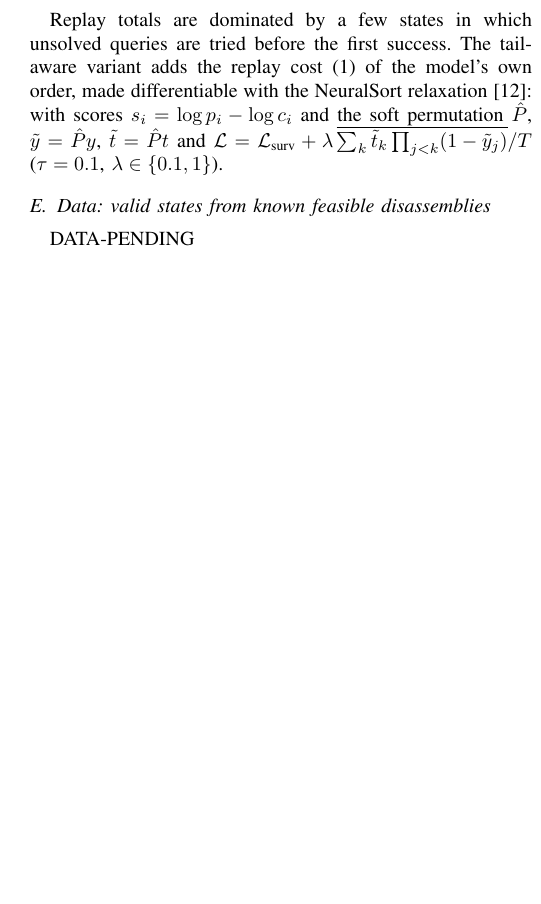
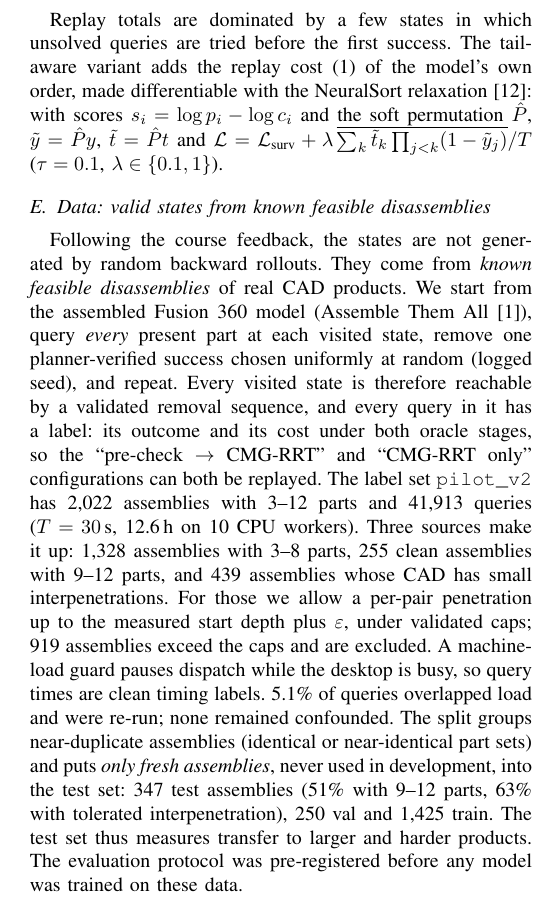
Before and after one commit to AaronChandler976/curved-path-puzzle-solver, a LaTeX paper (paper/main.tex): part of one column of page 2 of 2, cut so that both start at the same text, the shorter picture padded with empty space. Compiled offline with pdfLaTeX.

Commit message:
paper: data section draft

```diff
--- a/paper/main.tex
+++ b/paper/main.tex
@@ -112,7 +112,22 @@ $\mathcal{L}=\mathcal{L}_{\text{surv}}+\lambda\,\overline{\sum_k \tilde t_k\prod
 ($\tau=0.1$, $\lambda\in\{0.1,1\}$).
 
 \subsection{Data: valid states from known feasible disassemblies}
-DATA-PENDING
+Following the course feedback, the states are not generated by random backward rollouts. They come from
+\emph{known feasible disassemblies} of real CAD products. We start from the assembled Fusion~360 model (Assemble Them
+All~\cite{tian2022ata}), query \emph{every} present part at each visited state, remove one planner-verified success
+chosen uniformly at random (logged seed), and repeat. Every visited state is therefore reachable by a validated
+removal sequence, and every query in it has a label: its outcome and its cost under both oracle stages, so the
+``pre-check $\rightarrow$ CMG-RRT'' and ``CMG-RRT only'' configurations can both be replayed.
+The label set \texttt{pilot\_v2} has 2{,}022 assemblies with 3--12 parts and 41{,}913 queries ($T=30$\,s, 12.6\,h on 10
+CPU workers). Three sources make it up: 1{,}328 assemblies with 3--8 parts, 255 clean assemblies with 9--12 parts,
+and 439 assemblies whose CAD has small interpenetrations. For those we allow a per-pair penetration up to the
+measured start depth plus $\varepsilon$, under validated caps; 919 assemblies exceed the caps and are excluded.
+A machine-load guard pauses dispatch while the desktop is busy, so query times are clean timing labels. 5.1\% of
+queries overlapped load and were re-run; none remained confounded.
+The split groups near-duplicate assemblies (identical or near-identical part sets) and puts \emph{only fresh
+assemblies}, never used in development, into the test set: 347 test assemblies (51\% with 9--12 parts, 63\% with
+tolerated interpenetration), 250 val and 1{,}425 train. The test set thus measures transfer to larger and harder
+products. The evaluation protocol was pre-registered before any model was trained on these data.
 
 \section{Experiments}
 \label{sec:exp}
```
